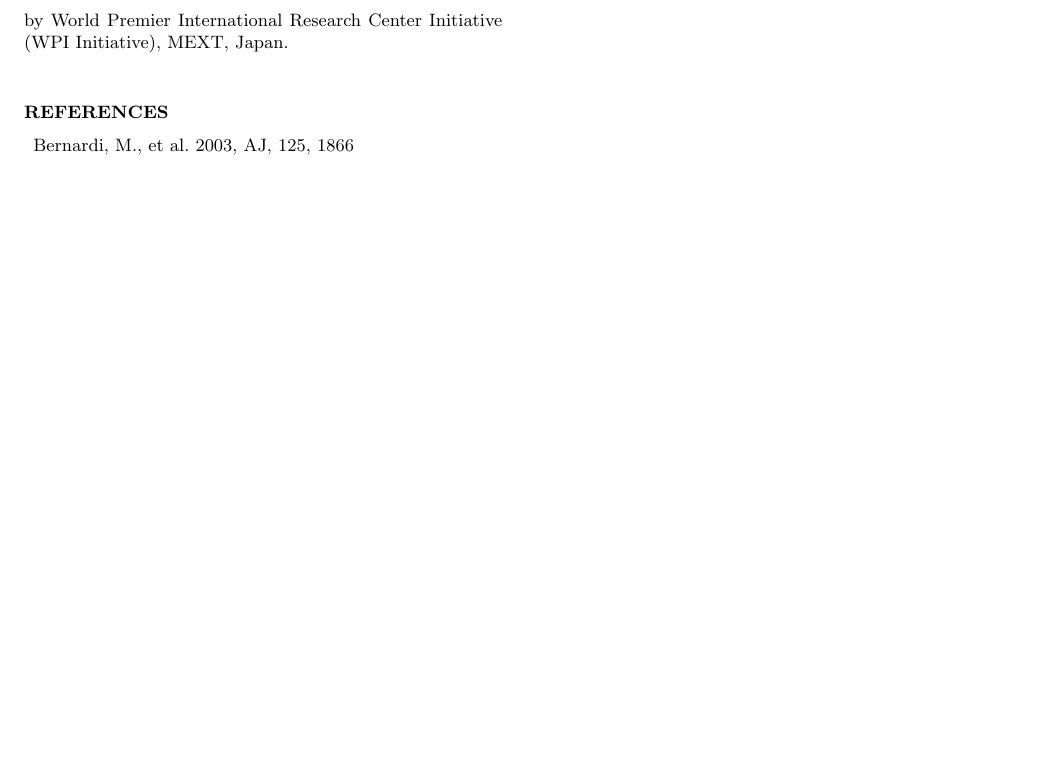
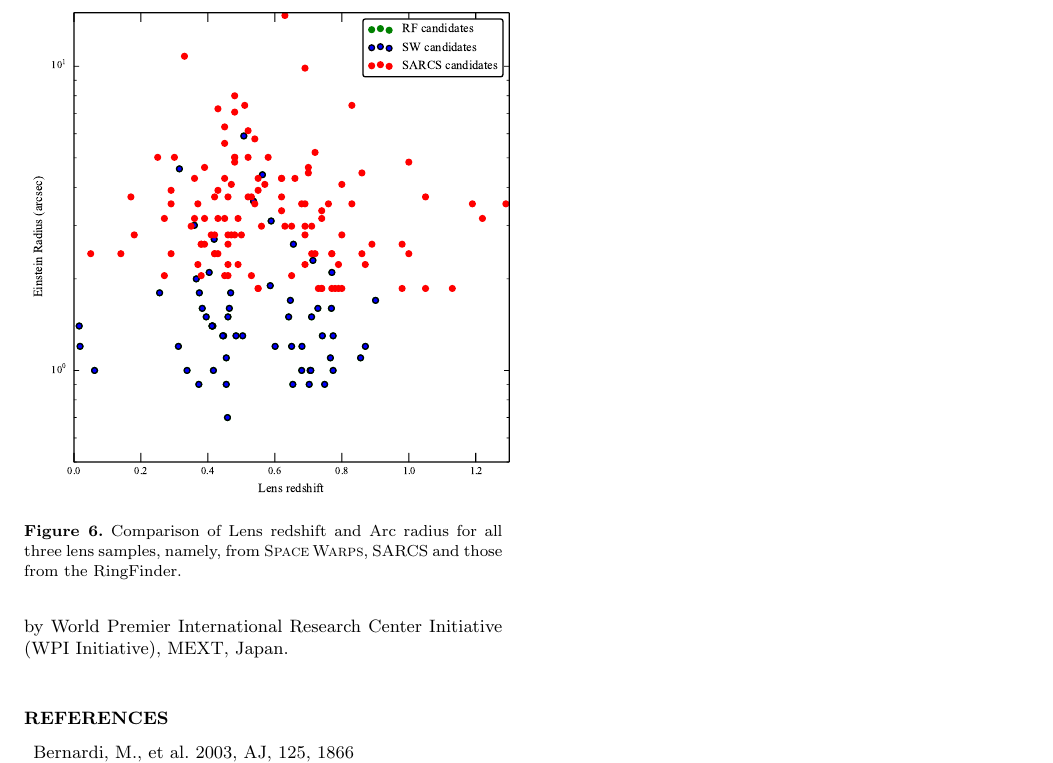
Before and after one commit to drphilmarshall/SpaceWarps, a LaTeX paper (doc/sw-cfhtls.tex): part of page 12 of 12 before the commit and part of page 12 of 13 after it, cut at the place of the change, the shorter picture padded with empty space. Compiled offline with pdfLaTeX; a LaTeX package or settings file that is missing is left out.

Commit message:
section rearrangement, zlens-reinst fig added

```diff
--- a/doc/sw-cfhtls.tex
+++ b/doc/sw-cfhtls.tex
@@ -798,3 +786,10 @@ Sample of medium probability lens candidates ($1.0<R_{avg}<2.0$).
 \end{center}
 \end{figure*}
 
+
+\begin{figure}
+\begin{center}
+\includegraphics[scale=0.65]{sw-cfhtls-figs/zlens_reinst.pdf}
+\caption{ \label{fig:zlre}
+Comparison of Lens redshift and Arc radius for all three lens samples,
+namely, from \sw, SARCS and those from the RingFinder.}
```
Also changed, not shown: doc/sw-cfhtls-figs/zlens_reinst.pdf (added), doc/sw-cfhtls.pdf, doc/sw-cfhtls.tex (20 more changed lines).
